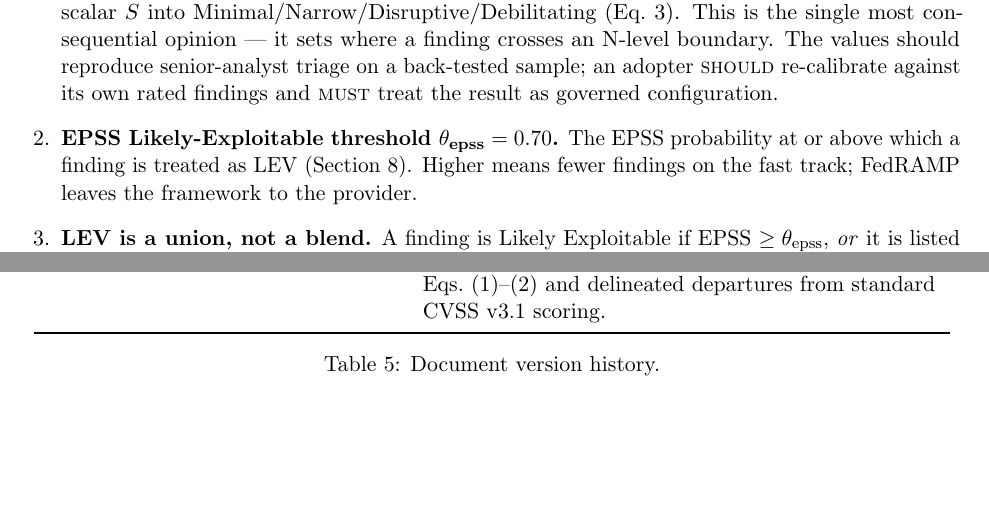
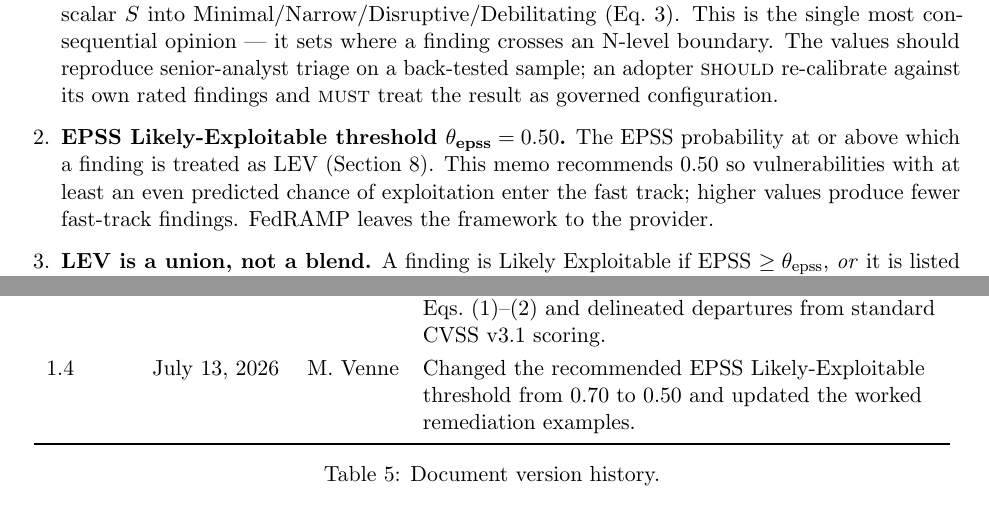
Before and after one commit to stackArmor/rfc-fedramp-vdr, a LaTeX paper (vdr-pain-cvss.tex): two parts of pages 21 and 23 of 24, joined at a grey line, cut so that both start at the same text, the shorter picture padded with empty space. Compiled offline with pdfLaTeX.

Commit message:
Recommend 0.50 EPSS LEV threshold

```diff
--- a/vdr-pain-cvss.tex
+++ b/vdr-pain-cvss.tex
@@ -69,7 +69,7 @@
 \title{\bfseries A Deterministic, CVSS--Environmental Method for\\
 FedRAMP Rev5 VDR/VER Vulnerability Prioritization}
 \author{Matthew Venne \\ \small Chief Technology Officer, stackArmor}
-\date{June 2026}
+\date{July 2026}
 
 \begin{document}
 \maketitle
@@ -1246,10 +1246,12 @@ on. Each item below names the value we use, why, and the fact that an implementa
   values should reproduce senior-analyst triage on a back-tested sample; an adopter
   \rfckw{should} re-calibrate against its own rated findings and \rfckw{must} treat
   the result as governed configuration.
-\item \textbf{EPSS Likely-Exploitable threshold $\theta_{\text{epss}} = 0.70$.}
+\item \textbf{EPSS Likely-Exploitable threshold $\theta_{\text{epss}} = 0.50$.}
   The EPSS probability at or above which a finding is treated as LEV
-  (Section~\ref{sec:remediation}). Higher means fewer findings on the fast track;
-  FedRAMP leaves the framework to the provider.
+  (Section~\ref{sec:remediation}). This memo recommends $0.50$ so vulnerabilities
+  with at least an even predicted chance of exploitation enter the fast track;
+  higher values produce fewer fast-track findings. FedRAMP leaves the framework
+  to the provider.
 \item \textbf{LEV is a union, not a blend.} A finding is Likely Exploitable if
   EPSS $\ge \theta_{\text{epss}}$, \emph{or} it is listed in the CISA KEV catalog,
   \emph{or} it is internet-reachable via direct exposure and its vector permits
@@ -1353,6 +1355,9 @@ This memo is a living document. Table~\ref{tab:history} tracks its version histo
 1.3 & July 10, 2026 & M. Venne & Expanded the mathematical walkthrough of
   Eqs.~\eqref{eq:isc}--\eqref{eq:s} and delineated departures from standard CVSS
   v3.1 scoring. \\
+1.4 & July 13, 2026 & M. Venne & Changed the recommended EPSS
+  Likely-Exploitable threshold from $0.70$ to $0.50$ and updated the worked
+  remediation examples. \\
 \bottomrule
 \end{tabular}
 \caption{Document version history.}
```
Also changed, not shown: docs/vdr-pain-cvss.pdf, vdr-pain-cvss.tex (8 more changed lines).
